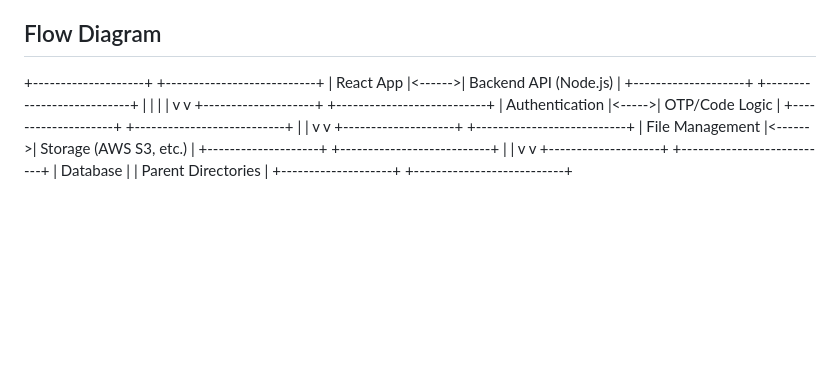
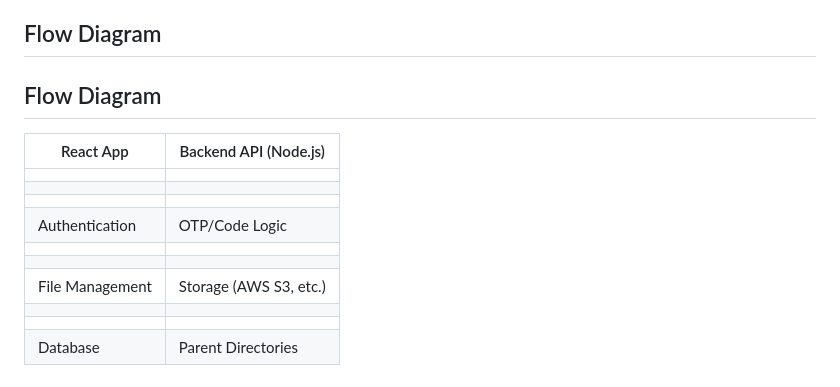
Before and after one commit to hacord15/notes_Provider, a Markdown page: README.md, the part around the change. Drawn GitHub-style; blank space fills up the shorter version.

Commit message:
system design updated

```diff
--- a/README.md
+++ b/README.md
@@ -66,4 +66,17 @@ This project is a React-based web application that allows parents to securely up
 
 ## Flow Diagram
 
-+--------------------+ +---------------------------+ | React App |<------>| Backend API (Node.js) | +--------------------+ +---------------------------+ | | | | v v +--------------------+ +---------------------------+ | Authentication |<----->| OTP/Code Logic | +--------------------+ +---------------------------+ | | v v +--------------------+ +---------------------------+ | File Management |<------>| Storage (AWS S3, etc.) | +--------------------+ +---------------------------+ | | v v +--------------------+ +---------------------------+ | Database | | Parent Directories | +--------------------+ +---------------------------+
+## Flow Diagram
+
+| React App             | Backend API (Node.js)       |
+|-----------------------|-----------------------------|
+|                       |                             |
+|                       |                             |
+|                       |                             |
+| Authentication        | OTP/Code Logic              |
+|                       |                             |
+|                       |                             |
+| File Management       | Storage (AWS S3, etc.)      |
+|                       |                             |
+|                       |                             |
+| Database              | Parent Directories          |
```
